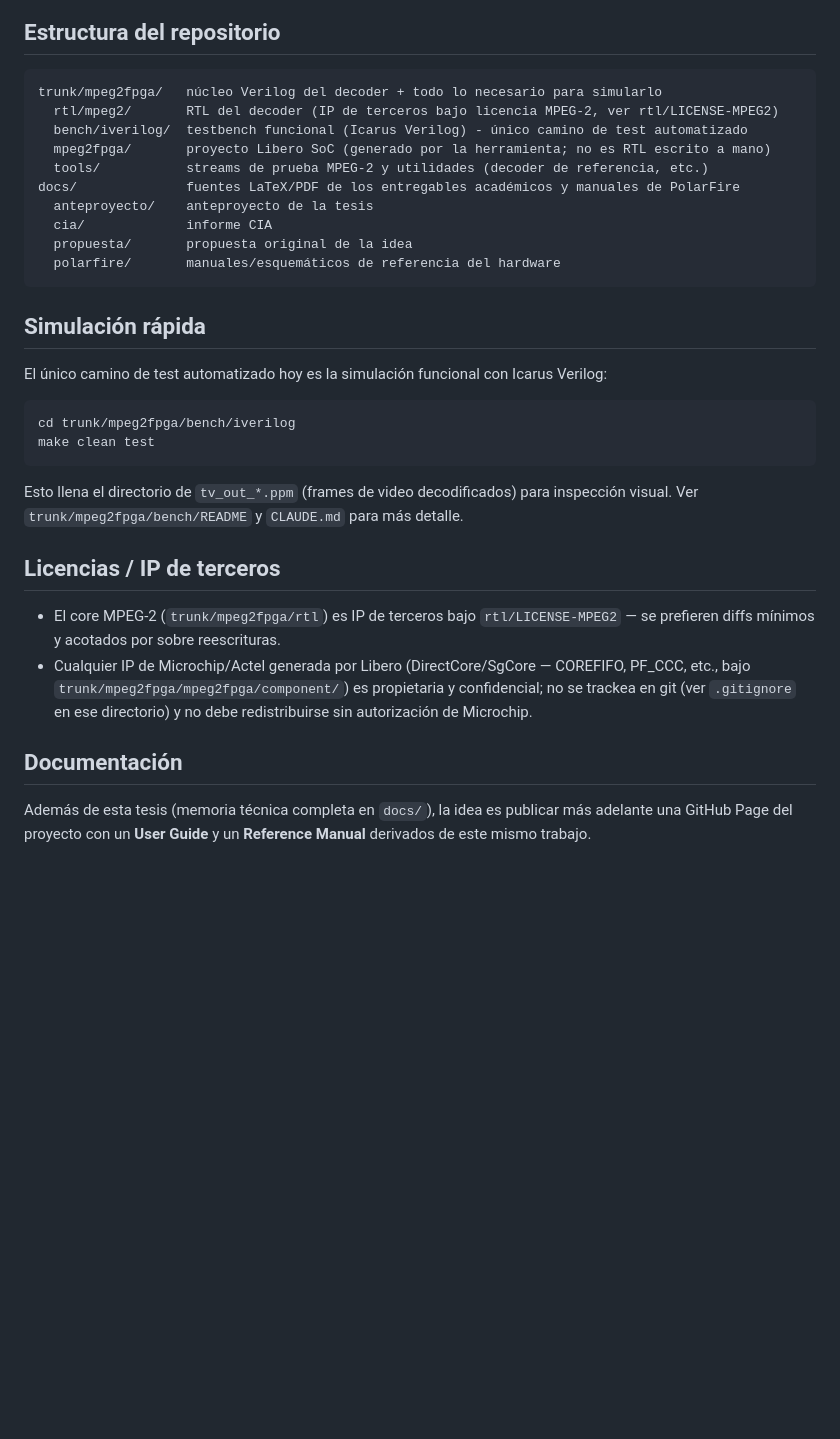
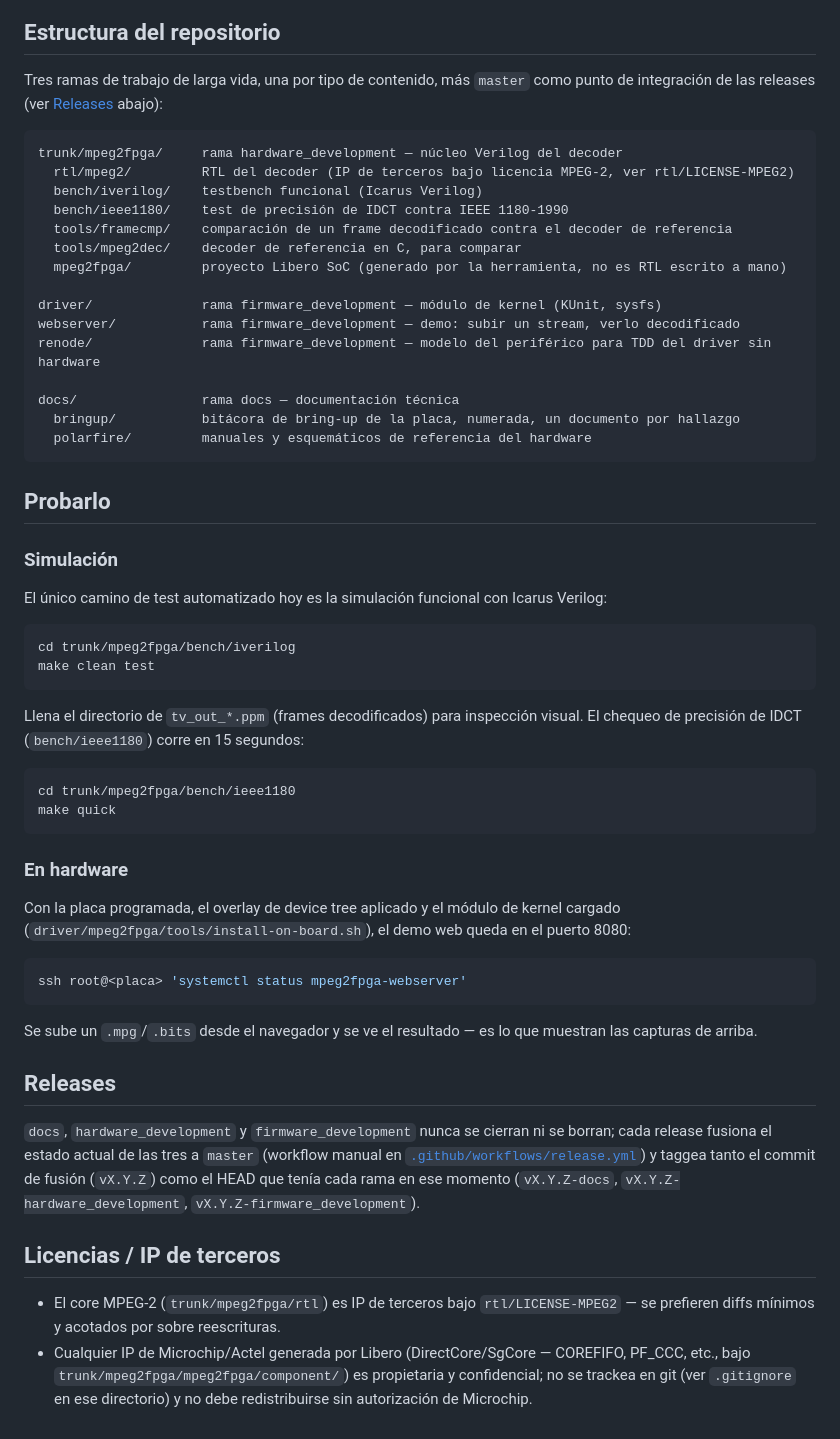
Before and after one commit to esbon125/tandem, a Markdown page: README.md, the part around one of its changes. Drawn GitHub-style; blank space fills up the shorter version.

````diff
--- a/README.md
+++ b/README.md
@@ -50,20 +85,30 @@ específicos de PolarFire. Ver `CLAUDE.md` para el detalle técnico de qué se t
 
 ## Estructura del repositorio
 
+Tres ramas de trabajo de larga vida, una por tipo de contenido, más `master` como punto de
+integración de las releases (ver [Releases](#releases) abajo):
+
 ```
-trunk/mpeg2fpga/   núcleo Verilog del decoder + todo lo necesario para simularlo
-  rtl/mpeg2/       RTL del decoder (IP de terceros bajo licencia MPEG-2, ver rtl/LICENSE-MPEG2)
-  bench/iverilog/  testbench funcional (Icarus Verilog) - único camino de test automatizado
-  mpeg2fpga/       proyecto Libero SoC (generado por la herramienta; no es RTL escrito a mano)
-  tools/           streams de prueba MPEG-2 y utilidades (decoder de referencia, etc.)
-docs/              fuentes LaTeX/PDF de los entregables académicos y manuales de PolarFire
-  anteproyecto/    anteproyecto de la tesis
-  cia/             informe CIA
-  propuesta/       propuesta original de la idea
-  polarfire/       manuales/esquemáticos de referencia del hardware
+trunk/mpeg2fpga/     rama hardware_development — núcleo Verilog del decoder
+  rtl/mpeg2/         RTL del decoder (IP de terceros bajo licencia MPEG-2, ver rtl/LICENSE-MPEG2)
+  bench/iverilog/    testbench funcional (Icarus Verilog)
+  bench/ieee1180/    test de precisión de IDCT contra IEEE 1180-1990
+  tools/framecmp/    comparación de un frame decodificado contra el decoder de referencia
+  tools/mpeg2dec/    decoder de referencia en C, para comparar
+  mpeg2fpga/         proyecto Libero SoC (generado por la herramienta, no es RTL escrito a mano)
+
+driver/              rama firmware_development — módulo de kernel (KUnit, sysfs)
+webserver/           rama firmware_development — demo: subir un stream, verlo decodificado
+renode/              rama firmware_development — modelo del periférico para TDD del driver sin hardware
+
+docs/                rama docs — documentación técnica
+  bringup/           bitácora de bring-up de la placa, numerada, un documento por hallazgo
+  polarfire/         manuales y esquemáticos de referencia del hardware
 ```
 
-## Simulación rápida
+## Probarlo
+
+### Simulación
 
 El único camino de test automatizado hoy es la simulación funcional con Icarus Verilog:
 
@@ -72,8 +117,33 @@ cd trunk/mpeg2fpga/bench/iverilog
 make clean test
 ```
 
-Esto llena el directorio de `tv_out_*.ppm` (frames de video decodificados) para inspección
-visual. Ver `trunk/mpeg2fpga/bench/README` y `CLAUDE.md` para más detalle.
+Llena el directorio de `tv_out_*.ppm` (frames decodificados) para inspección visual. El chequeo de
+precisión de IDCT (`bench/ieee1180`) corre en 15 segundos:
+
+```sh
+cd trunk/mpeg2fpga/bench/ieee1180
+make quick
+```
+
+### En hardware
+
+Con la placa programada, el overlay de device tree aplicado y el módulo de kernel cargado
+(`driver/mpeg2fpga/tools/install-on-board.sh`), el demo web queda en el puerto 8080:
+
+```sh
+ssh root@<placa> 'systemctl status mpeg2fpga-webserver'
+```
+
+Se sube un `.mpg`/`.bits` desde el navegador y se ve el resultado — es lo que muestran las capturas
+de arriba.
+
+## Releases
+
+`docs`, `hardware_development` y `firmware_development` nunca se cierran ni se borran; cada release
+fusiona el estado actual de las tres a `master` (workflow manual en
+[`.github/workflows/release.yml`](.github/workflows/release.yml)) y taggea tanto el commit de
+fusión (`vX.Y.Z`) como el HEAD que tenía cada rama en ese momento
+(`vX.Y.Z-docs`, `vX.Y.Z-hardware_development`, `vX.Y.Z-firmware_development`).
 
 ## Licencias / IP de terceros
 
@@ -82,9 +152,3 @@ visual. Ver `trunk/mpeg2fpga/bench/README` y `CLAUDE.md` para más detalle.
 - Cualquier IP de Microchip/Actel generada por Libero (DirectCore/SgCore — COREFIFO, PF_CCC, etc.,
   bajo `trunk/mpeg2fpga/mpeg2fpga/component/`) es propietaria y confidencial; no se trackea en git
   (ver `.gitignore` en ese directorio) y no debe redistribuirse sin autorización de Microchip.
-
-## Documentación
-
-Además de esta tesis (memoria técnica completa en `docs/`), la idea es publicar más adelante una
-GitHub Page del proyecto con un **User Guide** y un **Reference Manual** derivados de este mismo
-trabajo.
````
Also changed, not shown: other parts of README.md (+70 -35 lines), assets/demo-frame-tulipanes.png (added), assets/demo-video-strip.png (added), 1 other file.
